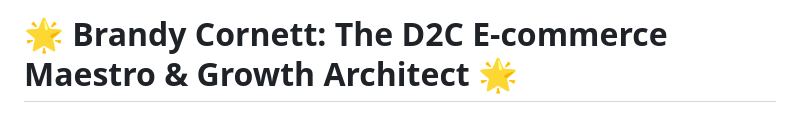
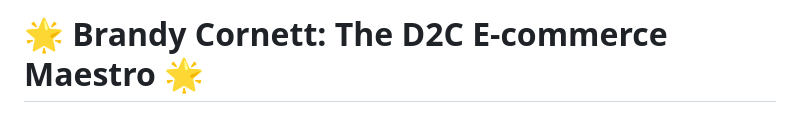
Before and after one commit to Brandys-AlgoRythem/Online-Growth-Ad-Strategy-BrandyCornett-Portfolio, a Markdown page: README.md, the part around the change. Drawn GitHub-style.

```diff
--- a/README.md
+++ b/README.md
@@ -1,4 +1,4 @@
-# 🌟 Brandy Cornett: The D2C E-commerce Maestro & Growth Architect 🌟
+# 🌟 Brandy Cornett: The D2C E-commerce Maestro 🌟
 
 ## Revolutionizing Revenue, Mastering E-commerce Ecosystems, and Bridging Unparalleled Business Acumen with Critical Technical Innovation.
 
```
